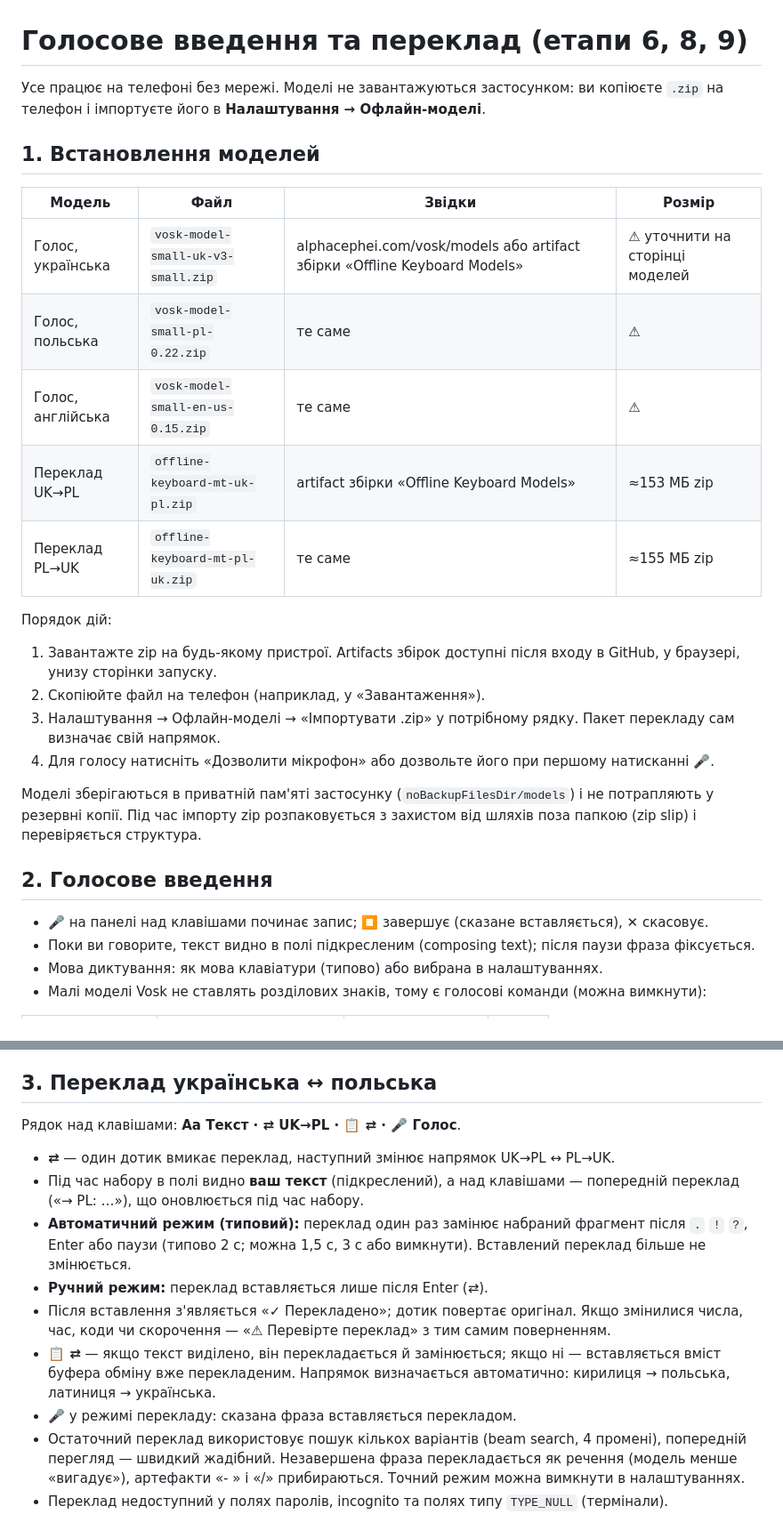
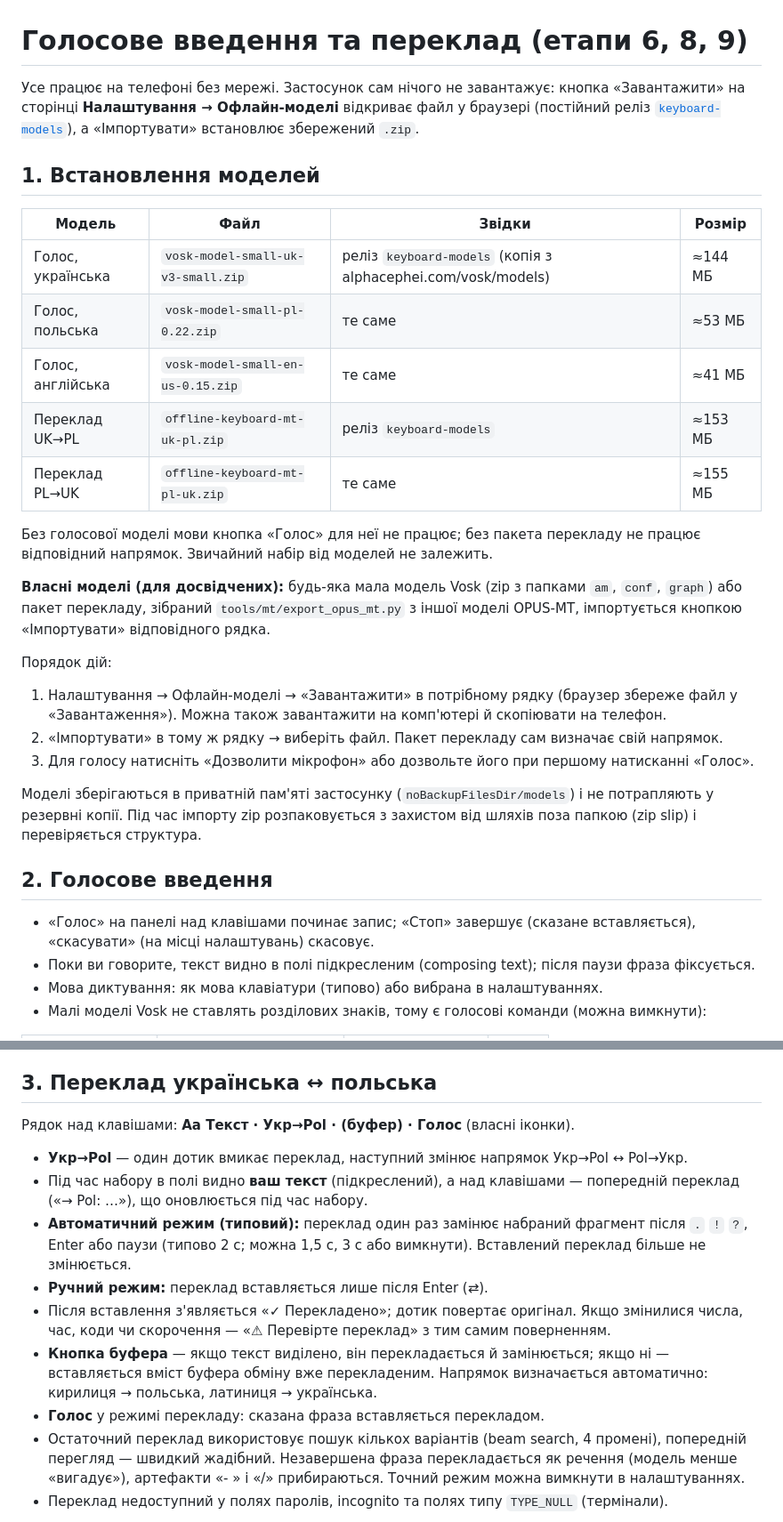
Before and after one commit to install-pixel/install-pixell, a Markdown page: offline-keyboard/docs/VOICE_AND_TRANSLATION.md, 2 parts joined by grey strips. Shown at 89% size. Drawn GitHub-style.

```diff
--- a/offline-keyboard/docs/VOICE_AND_TRANSLATION.md
+++ b/offline-keyboard/docs/VOICE_AND_TRANSLATION.md
@@ -1,25 +1,32 @@
 # Голосове введення та переклад (етапи 6, 8, 9)
 
-Усе працює на телефоні без мережі. Моделі не завантажуються застосунком: ви копіюєте `.zip` на
-телефон і імпортуєте його в **Налаштування → Офлайн-моделі**.
+Усе працює на телефоні без мережі. Застосунок сам нічого не завантажує: кнопка «Завантажити» на
+сторінці **Налаштування → Офлайн-моделі** відкриває файл у браузері (постійний реліз
+[`keyboard-models`](https://github.com/install-pixel/install-pixell/releases/tag/keyboard-models)),
+а «Імпортувати» встановлює збережений `.zip`.
 
 ## 1. Встановлення моделей
 
 | Модель | Файл | Звідки | Розмір |
 |---|---|---|---|
-| Голос, українська | `vosk-model-small-uk-v3-small.zip` | alphacephei.com/vosk/models або artifact збірки «Offline Keyboard Models» | ⚠ уточнити на сторінці моделей |
-| Голос, польська | `vosk-model-small-pl-0.22.zip` | те саме | ⚠ |
-| Голос, англійська | `vosk-model-small-en-us-0.15.zip` | те саме | ⚠ |
-| Переклад UK→PL | `offline-keyboard-mt-uk-pl.zip` | artifact збірки «Offline Keyboard Models» | ≈153 МБ zip |
-| Переклад PL→UK | `offline-keyboard-mt-pl-uk.zip` | те саме | ≈155 МБ zip |
+| Голос, українська | `vosk-model-small-uk-v3-small.zip` | реліз `keyboard-models` (копія з alphacephei.com/vosk/models) | ≈144 МБ |
+| Голос, польська | `vosk-model-small-pl-0.22.zip` | те саме | ≈53 МБ |
+| Голос, англійська | `vosk-model-small-en-us-0.15.zip` | те саме | ≈41 МБ |
+| Переклад UK→PL | `offline-keyboard-mt-uk-pl.zip` | реліз `keyboard-models` | ≈153 МБ |
+| Переклад PL→UK | `offline-keyboard-mt-pl-uk.zip` | те саме | ≈155 МБ |
+
+Без голосової моделі мови кнопка «Голос» для неї не працює; без пакета перекладу не працює
+відповідний напрямок. Звичайний набір від моделей не залежить.
+
+**Власні моделі (для досвідчених):** будь-яка мала модель Vosk (zip з папками `am`, `conf`, `graph`)
+або пакет перекладу, зібраний `tools/mt/export_opus_mt.py` з іншої моделі OPUS-MT, імпортується
+кнопкою «Імпортувати» відповідного рядка.
 
 Порядок дій:
-1. Завантажте zip на будь-якому пристрої. Artifacts збірок доступні після входу в GitHub, у браузері,
-   унизу сторінки запуску.
-2. Скопіюйте файл на телефон (наприклад, у «Завантаження»).
-3. Налаштування → Офлайн-моделі → «Імпортувати .zip» у потрібному рядку. Пакет перекладу сам визначає
-   свій напрямок.
-4. Для голосу натисніть «Дозволити мікрофон» або дозвольте його при першому натисканні 🎤.
+1. Налаштування → Офлайн-моделі → «Завантажити» в потрібному рядку (браузер збереже файл у
+   «Завантаження»). Можна також завантажити на комп'ютері й скопіювати на телефон.
+2. «Імпортувати» в тому ж рядку → виберіть файл. Пакет перекладу сам визначає свій напрямок.
+3. Для голосу натисніть «Дозволити мікрофон» або дозвольте його при першому натисканні «Голос».
 
 Моделі зберігаються в приватній пам'яті застосунку (`noBackupFilesDir/models`) і не потрапляють у
 резервні копії. Під час імпорту zip розпаковується з захистом від шляхів поза папкою (zip slip) і
@@ -27,7 +34,7 @@
 
 ## 2. Голосове введення
 
-- 🎤 на панелі над клавішами починає запис; ⏹ завершує (сказане вставляється), ✕ скасовує.
+- «Голос» на панелі над клавішами починає запис; «Стоп» завершує (сказане вставляється), «скасувати» (на місці налаштувань) скасовує.
 - Поки ви говорите, текст видно в полі підкресленим (composing text); після паузи фраза фіксується.
 - Мова диктування: як мова клавіатури (типово) або вибрана в налаштуваннях.
 - Малі моделі Vosk не ставлять розділових знаків, тому є голосові команди (можна вимкнути):
@@ -51,19 +58,19 @@
 
 ## 3. Переклад українська ↔ польська
 
-Рядок над клавішами: **Aa Текст · ⇄ UK→PL · 📋 ⇄ · 🎤 Голос**.
+Рядок над клавішами: **Aa Текст · Укр→Pol · (буфер) · Голос** (власні іконки).
 
-- **⇄** — один дотик вмикає переклад, наступний змінює напрямок UK→PL ↔ PL→UK.
+- **Укр→Pol** — один дотик вмикає переклад, наступний змінює напрямок Укр→Pol ↔ Pol→Укр.
 - Під час набору в полі видно **ваш текст** (підкреслений), а над клавішами — попередній переклад
-  («→ PL: …»), що оновлюється під час набору.
+  («→ Pol: …»), що оновлюється під час набору.
 - **Автоматичний режим (типовий):** переклад один раз замінює набраний фрагмент після `.` `!` `?`,
   Enter або паузи (типово 2 с; можна 1,5 с, 3 с або вимкнути). Вставлений переклад більше не змінюється.
 - **Ручний режим:** переклад вставляється лише після Enter (⇄).
 - Після вставлення з'являється «✓ Перекладено»; дотик повертає оригінал. Якщо змінилися числа, час,
   коди чи скорочення — «⚠ Перевірте переклад» з тим самим поверненням.
-- **📋 ⇄** — якщо текст виділено, він перекладається й замінюється; якщо ні — вставляється вміст буфера
+- **Кнопка буфера** — якщо текст виділено, він перекладається й замінюється; якщо ні — вставляється вміст буфера
   обміну вже перекладеним. Напрямок визначається автоматично: кирилиця → польська, латиниця → українська.
-- **🎤** у режимі перекладу: сказана фраза вставляється перекладом.
+- **Голос** у режимі перекладу: сказана фраза вставляється перекладом.
 - Остаточний переклад використовує пошук кількох варіантів (beam search, 4 промені), попередній
   перегляд — швидкий жадібний. Незавершена фраза перекладається як речення (модель менше «вигадує»),
   артефакти «- » і «/» прибираються. Точний режим можна вимкнути в налаштуваннях.
```
Also changed, not shown: offline-keyboard/README.md (+16 -8 lines), offline-keyboard/docs/TESTING.md (+20 -0 lines).
